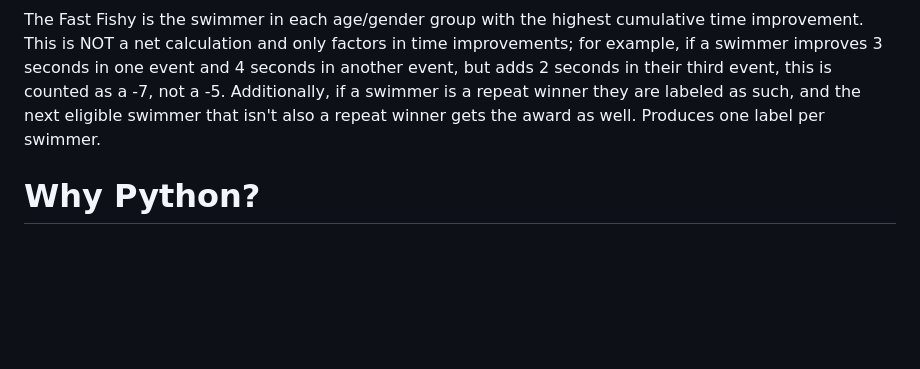
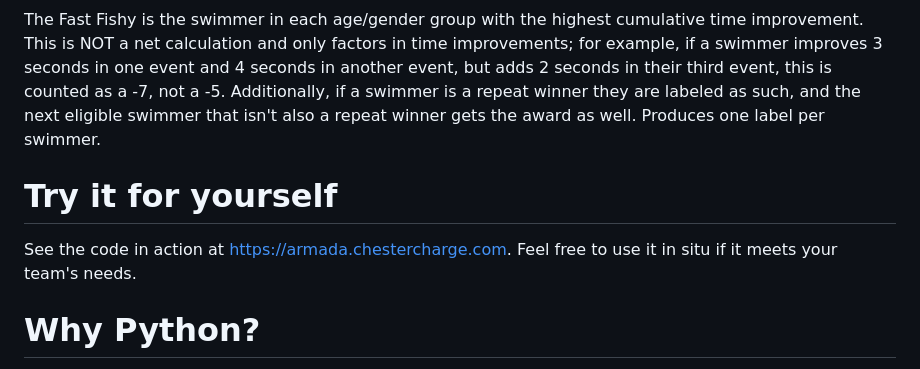
Before and after one commit to paradox183/TreasureChest, a Markdown page: README.md, the part around the change. GitHub-like rendering; blank space fills up the shorter version.

```diff
--- a/README.md
+++ b/README.md
@@ -38,6 +38,10 @@ Triple Drop is awarded to every swimmer that improves time in three individual e
 
 The Fast Fishy is the swimmer in each age/gender group with the highest cumulative time improvement.  This is NOT a net calculation and only factors in time improvements; for example, if a swimmer improves 3 seconds in one event and 4 seconds in another event, but adds 2 seconds in their third event, this is counted as a -7, not a -5.  Additionally, if a swimmer is a repeat winner they are labeled as such, and the next eligible swimmer that isn't also a repeat winner gets the award as well.  Produces one label per swimmer.
 
+# Try it for yourself
+
+See the code in action at https://armada.chestercharge.com.  Feel free to use it in situ if it meets your team's needs.
+
 # Why Python?
 
 I originally wanted to do this in Node.js, but I started with the combo generator and had all manner of issues getting Node libraries to parse the session report.  Python had more obvious turnkey solutions, so here we are.
```
